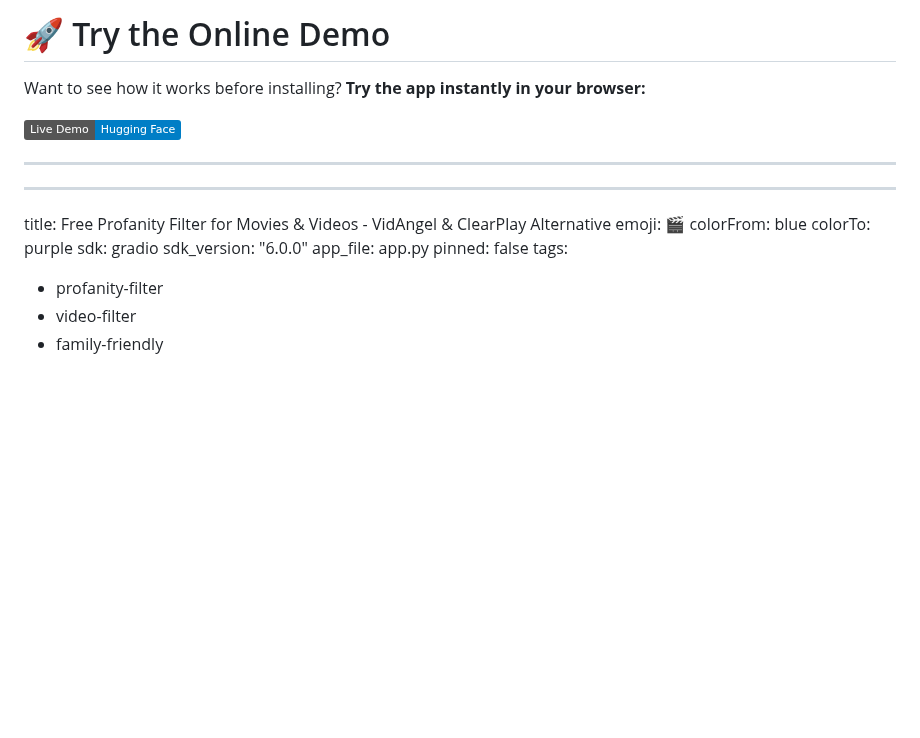
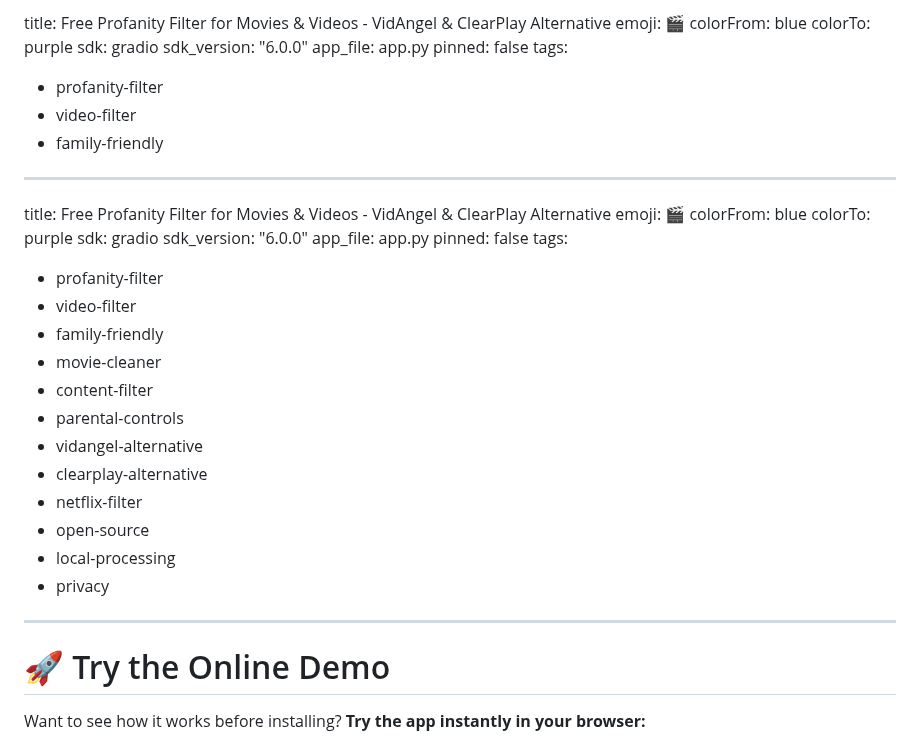
Before and after one commit to adeel-raza/profanity-filter, a Markdown page: README.md, the part around one of its changes. Rendered like a GitHub page; badges without logos; blank space fills up the shorter version.

Commit message:
Move Hugging Face YAML config block to top of README for proper Space configuration

```diff
--- a/README.md
+++ b/README.md
@@ -1,10 +1,16 @@
-# 🚀 Try the Online Demo
+title: Free Profanity Filter for Movies & Videos - VidAngel & ClearPlay Alternative
+emoji: 🎬
+colorFrom: blue
+colorTo: purple
+sdk: gradio
+sdk_version: "6.0.0"
+app_file: app.py
+pinned: false
+tags:
+  - profanity-filter
+  - video-filter
+  - family-friendly
 
-Want to see how it works before installing? **Try the app instantly in your browser:**
-
-[![Hugging Face Spaces](https://img.shields.io/badge/Live%20Demo-Hugging%20Face-blue?logo=huggingface)](https://huggingface.co/spaces/adeel-raza/video-profanity-filter)
-
----
 ---
 title: Free Profanity Filter for Movies & Videos - VidAngel & ClearPlay Alternative
 emoji: 🎬
@@ -18,3 +24,18 @@ tags:
   - profanity-filter
   - video-filter
   - family-friendly
+  - movie-cleaner
+  - content-filter
+  - parental-controls
+  - vidangel-alternative
+  - clearplay-alternative
+  - netflix-filter
+  - open-source
+  - local-processing
+  - privacy
+---
+
+# 🚀 Try the Online Demo
+
+Want to see how it works before installing? **Try the app instantly in your browser:**
+
```
Also changed, not shown: other parts of README.md (+3 -0 lines).
